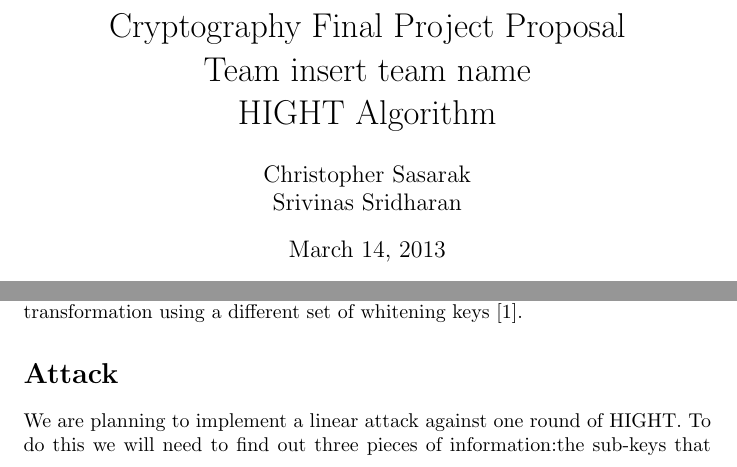
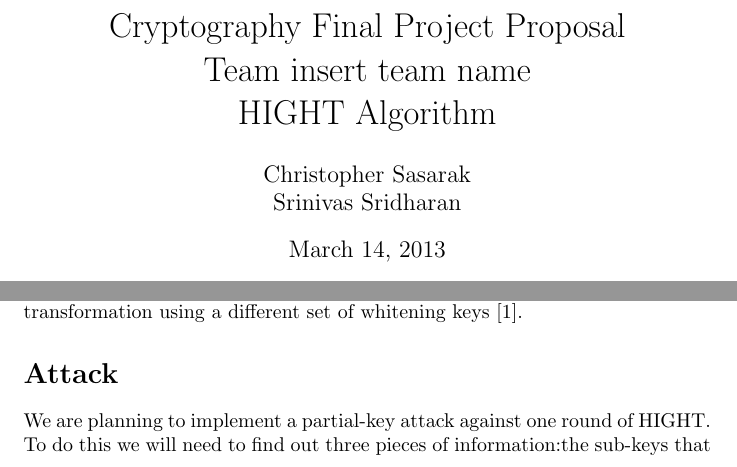
Before and after one commit to ssrini14/Cryptography, a LaTeX document (proposal.tex): two parts of page 1 of 2, joined at a grey line, cut so that both start at the same text. Compiled offline with pdfLaTeX.

Commit message:
Fixed a name spelling mistake and updated to say partial-key attack instead of linear attack

```diff
--- a/proposal.tex
+++ b/proposal.tex
@@ -2,7 +2,7 @@
 \pagestyle{empty}
 
 \title{Cryptography Final Project Proposal\\Team insert team name\\ HIGHT Algorithm}
-\author{Christopher Sasarak\\ Srivinas Sridharan}
+\author{Christopher Sasarak\\ Srinivas Sridharan}
 \date{\today}
 
 \begin{document}
@@ -35,7 +35,7 @@ encryption, the text output from these 32 rounds are put through an output
 transformation using a different set of whitening keys \cite{hight}.
 
 \section*{Attack}
-We are planning to implement a linear attack against one round of HIGHT.
+We are planning to implement a partial-key attack against one round of HIGHT.
 To do this we will need to find out three pieces of information:the sub-keys that
 are used to encrypt the plain-text and the whitening keys used for both the
 input transformation and the output transformation. By testing many different
```
